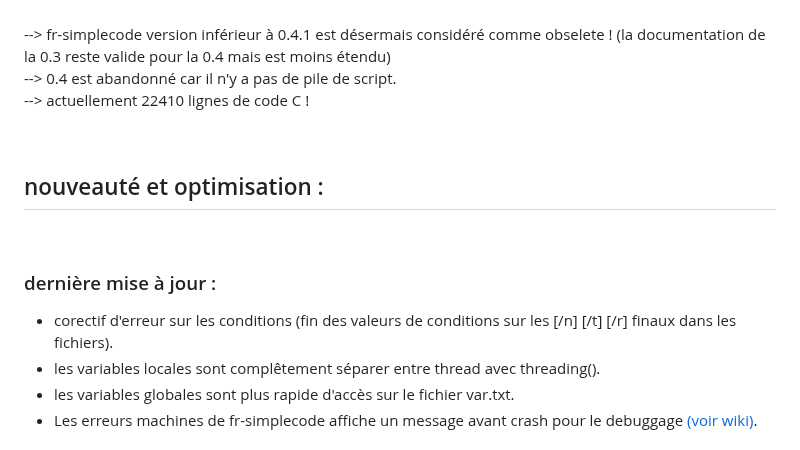
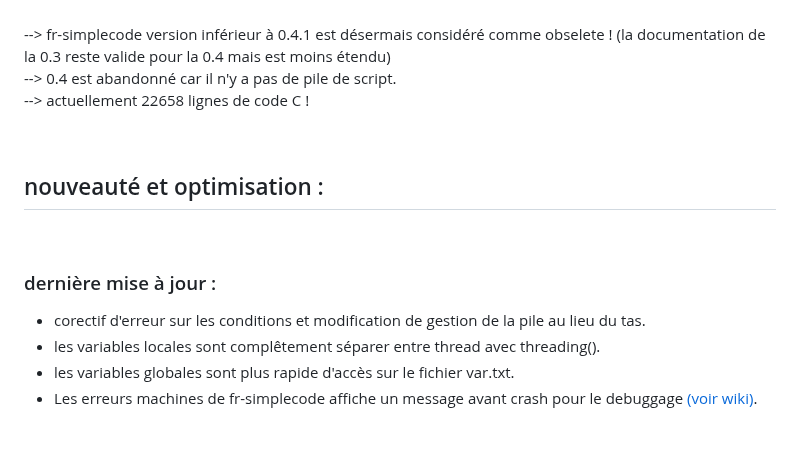
Before and after one commit to argentrocher/fr-simplecode, a Markdown page: README.md, the part around the change. Rendered like a GitHub page.

```diff
--- a/README.md
+++ b/README.md
@@ -12,13 +12,13 @@ INFO : <strong>frc_notepad.xml</strong> permet d'avoir un bon rendu du code (hor
 
 <br>--> fr-simplecode version inférieur à 0.4.1 est désermais considéré comme obselete ! (la documentation de la 0.3 reste valide pour la 0.4 mais est moins étendu)
 <br>--> 0.4 est abandonné car il n'y a pas de pile de script.
-<br>--> actuellement 22410 lignes de code C !
+<br>--> actuellement 22658 lignes de code C !
 
 <br><h2>nouveauté et optimisation :</h2><br>
 
 <h3>dernière mise à jour :</h3>
 
-+ corectif d'erreur sur les conditions (fin des valeurs de conditions sur les [/n] [/t] [/r] finaux dans les fichiers).
++ corectif d'erreur sur les conditions et modification de gestion de la pile au lieu du tas.
 + les variables locales sont complêtement séparer entre thread avec threading().
 + les variables globales sont plus rapide d'accès sur le fichier var.txt.
 + Les erreurs machines de fr-simplecode affiche un message avant crash pour le debuggage <a href="https://github.com/argentrocher/fr-simplecode/wiki/fr%E2%80%90simplecode0.4-(0.4.1-actuel)#les-messages-dexception-syst%C3%A8me-">(voir wiki)</a>.
```
